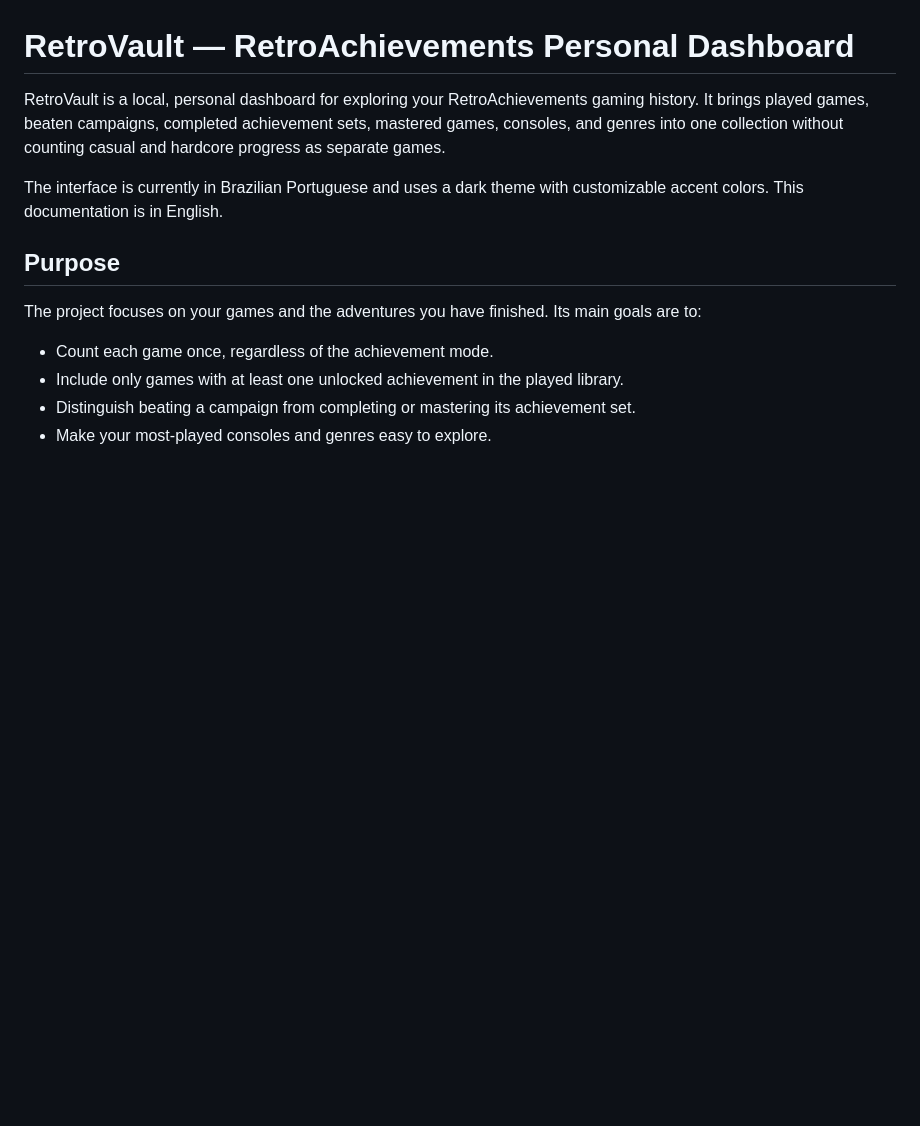
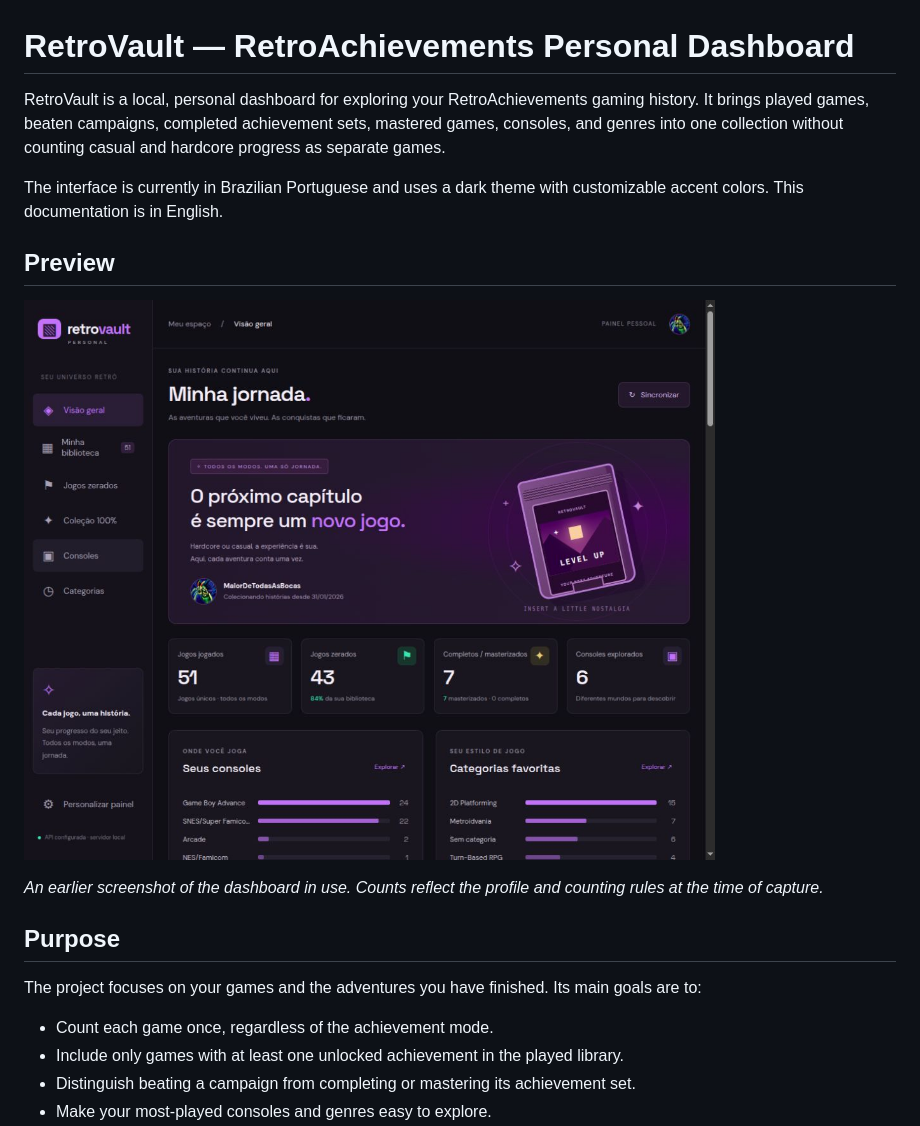
Before and after one commit to pedro-grajau/ra-personal-dashboard, a Markdown page: README.md, the part around the change. Drawn GitHub-style; pictures changed too: docs/images/dashboard-preview.jpg (added); blank space fills up the shorter version.

Commit message:
Add dashboard screenshot to README

```diff
--- a/README.md
+++ b/README.md
@@ -3,6 +3,12 @@
 RetroVault is a local, personal dashboard for exploring your RetroAchievements gaming history. It brings played games, beaten campaigns, completed achievement sets, mastered games, consoles, and genres into one collection without counting casual and hardcore progress as separate games.
 
 The interface is currently in Brazilian Portuguese and uses a dark theme with customizable accent colors. This documentation is in English.
+
+## Preview
+
+![RetroVault dashboard running with a connected RetroAchievements profile, showing game statistics, consoles, and favorite genres](docs/images/dashboard-preview.jpg)
+
+*An earlier screenshot of the dashboard in use. Counts reflect the profile and counting rules at the time of capture.*
 
 ## Purpose
 
```
